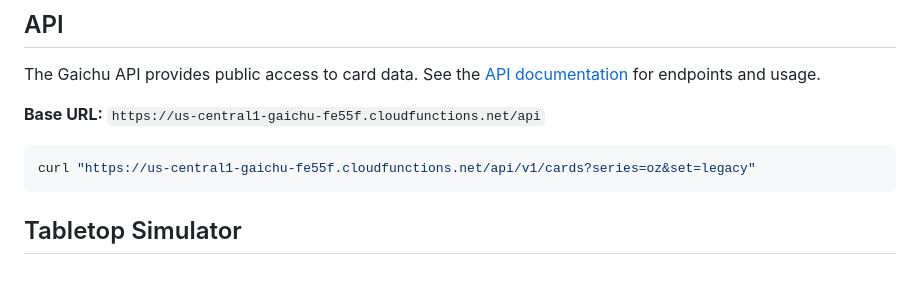
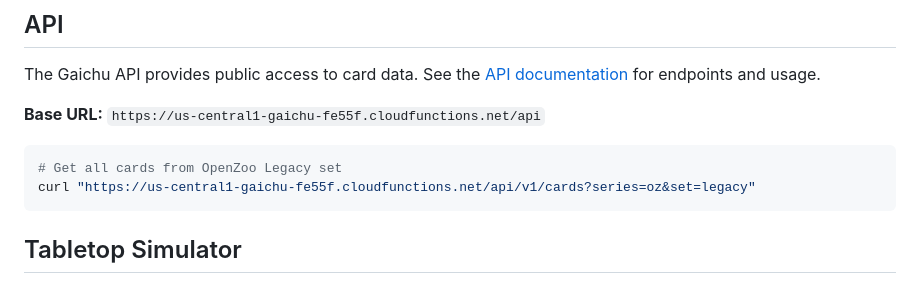
Before and after one commit to Gaichuuu/gaichu-tcg-database, a Markdown page: README.md, the part around the change. GitHub-like rendering.

````diff
--- a/README.md
+++ b/README.md
@@ -59,6 +59,7 @@ The Gaichu API provides public access to card data. See the [API documentation](
 **Base URL:** `https://us-central1-gaichu-fe55f.cloudfunctions.net/api`
 
 ```bash
+# Get all cards from OpenZoo Legacy set
 curl "https://us-central1-gaichu-fe55f.cloudfunctions.net/api/v1/cards?series=oz&set=legacy"
 ```
 
````
Also changed, not shown: gaichu-api/README.md (+1 -1 lines).
